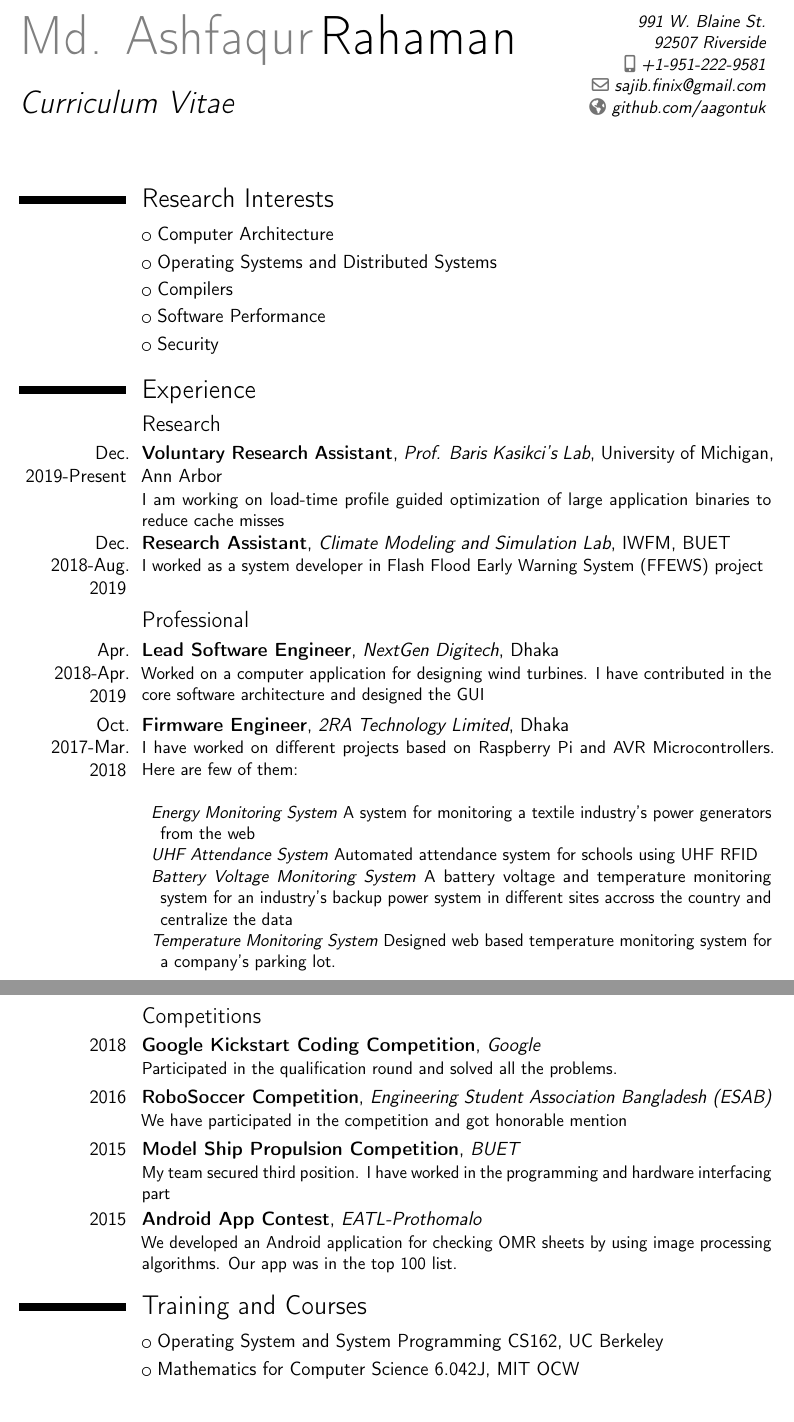
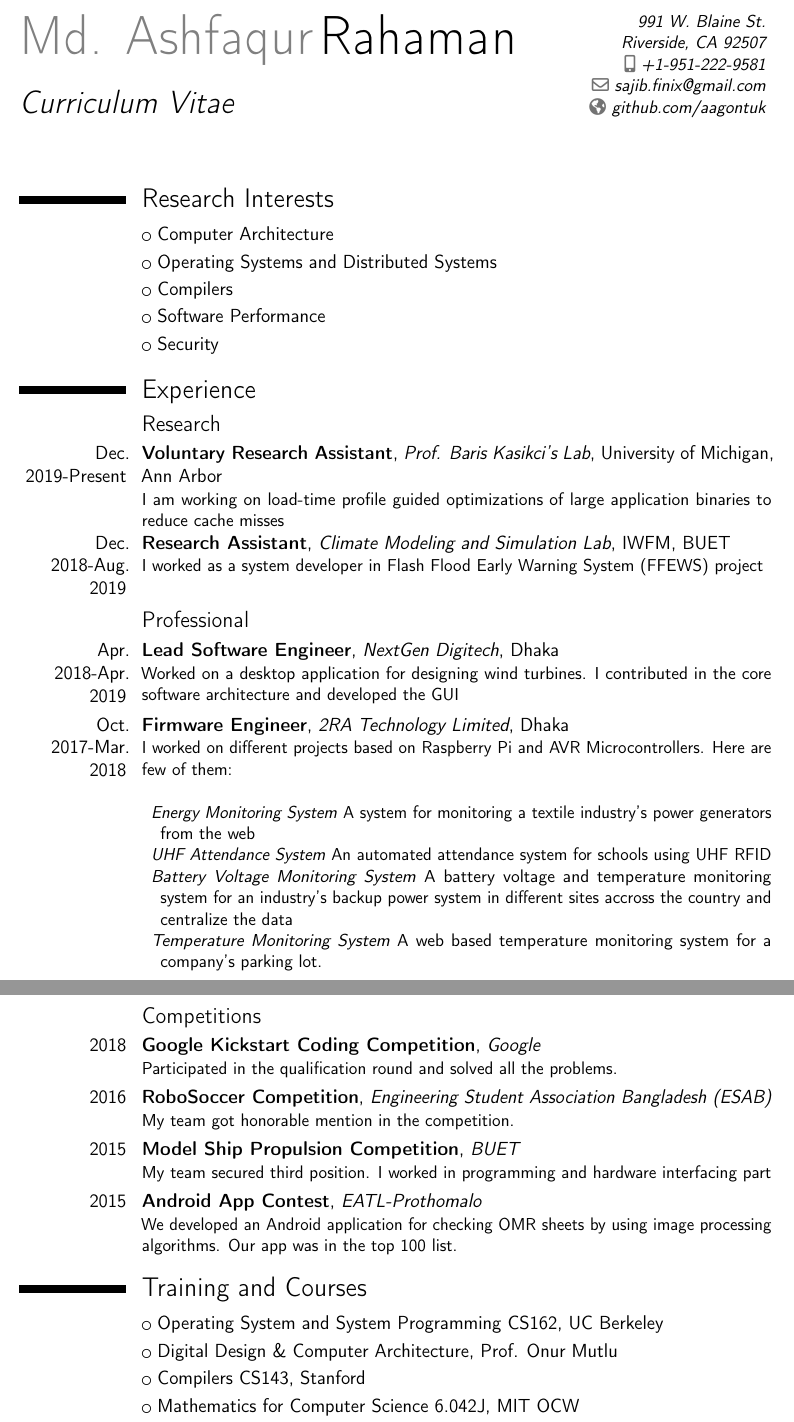
Before and after one commit to aagontuk/cv, a LaTeX CV (cv.tex): two parts of pages 1 and 2 of 3, joined at a grey line, cut so that both start at the same text. Compiled offline with pdfLaTeX.

Commit message:
update cv

```diff
--- a/cv.tex
+++ b/cv.tex
@@ -10,7 +10,7 @@
 \firstname{Md. Ashfaqur}
 \familyname{Rahaman}
 \title{Curriculum Vitae}
-\address{991 W. Blaine St.}{92507 Riverside}
+\address{991 W. Blaine St.}{Riverside, CA 92507}
 \mobile{+1-951-222-9581}
 \email{sajib.finix@gmail.com}
 \homepage{github.com/aagontuk}
@@ -30,15 +30,15 @@
 \section{Experience}
 \subsection{Research}
 
-\cventry{Dec. 2019-Present}{Voluntary Research Assistant}{Prof. Baris Kasikci's Lab}{University of Michigan, Ann Arbor}{}{I am working on load-time profile guided optimization of large application binaries to reduce cache misses}
+\cventry{Dec. 2019-Present}{Voluntary Research Assistant}{Prof. Baris Kasikci's Lab}{University of Michigan, Ann Arbor}{}{I am working on load-time profile guided optimizations of large application binaries to reduce cache misses}
 
 \cventry{Dec. 2018-Aug. 2019}{Research Assistant}{Climate Modeling and Simulation Lab}{IWFM, BUET}{}{I worked as a system developer in Flash Flood Early Warning System (FFEWS) project}
 
 \subsection{Professional}
 
-\cventry{Apr. 2018-Apr. 2019}{Lead Software Engineer}{NextGen Digitech}{Dhaka}{}{Worked on a computer application for designing wind turbines. I have contributed in the core software architecture and designed the GUI}
+\cventry{Apr. 2018-Apr. 2019}{Lead Software Engineer}{NextGen Digitech}{Dhaka}{}{Worked on a desktop application for designing wind turbines. I contributed in the core software architecture and developed the GUI}
 
-\cventry{Oct. 2017-Mar. 2018}{Firmware Engineer}{2RA Technology Limited}{Dhaka}{}{I have worked on different projects based on Raspberry Pi and AVR Microcontrollers. Here are few of them:\\*\begin{description}\item{\emph{Energy Monitoring System}} A system for monitoring a textile industry's power generators from the web\item{\emph{UHF Attendance System}} Automated attendance system for schools using UHF RFID\item{\emph{Battery Voltage Monitoring System}} A battery voltage and temperature monitoring system for an industry's backup power system in different sites accross the country and centralize the data\item{\emph{Temperature Monitoring System}} Designed web based temperature monitoring system for a company's parking lot.\\\end{description}}
+\cventry{Oct. 2017-Mar. 2018}{Firmware Engineer}{2RA Technology Limited}{Dhaka}{}{I worked on different projects based on Raspberry Pi and AVR Microcontrollers. Here are few of them:\\*\begin{description}\item{\emph{Energy Monitoring System}} A system for monitoring a textile industry's power generators from the web\item{\emph{UHF Attendance System}} An automated attendance system for schools using UHF RFID\item{\emph{Battery Voltage Monitoring System}} A battery voltage and temperature monitoring system for an industry's backup power system in different sites accross the country and centralize the data\item{\emph{Temperature Monitoring System}} A web based temperature monitoring system for a company's parking lot.\\\end{description}}
 
 \pagebreak
 
@@ -46,15 +46,17 @@
 
 \cventry{2018}{Google Kickstart Coding Competition}{Google}{}{}{Participated in the qualification round and solved all the problems.}
 
-\cventry{2016}{RoboSoccer Competition}{Engineering Student Association Bangladesh (ESAB)}{}{}{We have participated in the competition and got honorable mention}
+\cventry{2016}{RoboSoccer Competition}{Engineering Student Association Bangladesh (ESAB)}{}{}{My team got honorable mention in the competition.}
 
-\cventry{2015}{Model Ship Propulsion Competition}{BUET}{}{}{My team secured third position. I have worked in the programming and hardware interfacing part}
+\cventry{2015}{Model Ship Propulsion Competition}{BUET}{}{}{My team secured third position. I worked in programming and hardware interfacing part}
 
 \cventry{2015}{Android App Contest}{EATL-Prothomalo}{}{}{We developed an Android application for checking OMR sheets by using image processing algorithms. Our app was in the top 100 list.}
 
 \section{Training and Courses}
 
 \cvlistitem{Operating System and System Programming CS162, UC Berkeley}
+\cvlistitem{Digital Design \& Computer Architecture, Prof. Onur Mutlu}
+\cvlistitem{Compilers CS143, Stanford}
 \cvlistitem{Mathematics for Computer Science 6.042J, MIT OCW}
 \cvlistitem{Introduction to Algorithms 6.006, MIT OCW}
 \cvlistitem{Practical Programming in C 6.087, MIT OCW}
```
Also changed, not shown: cv.pdf.
